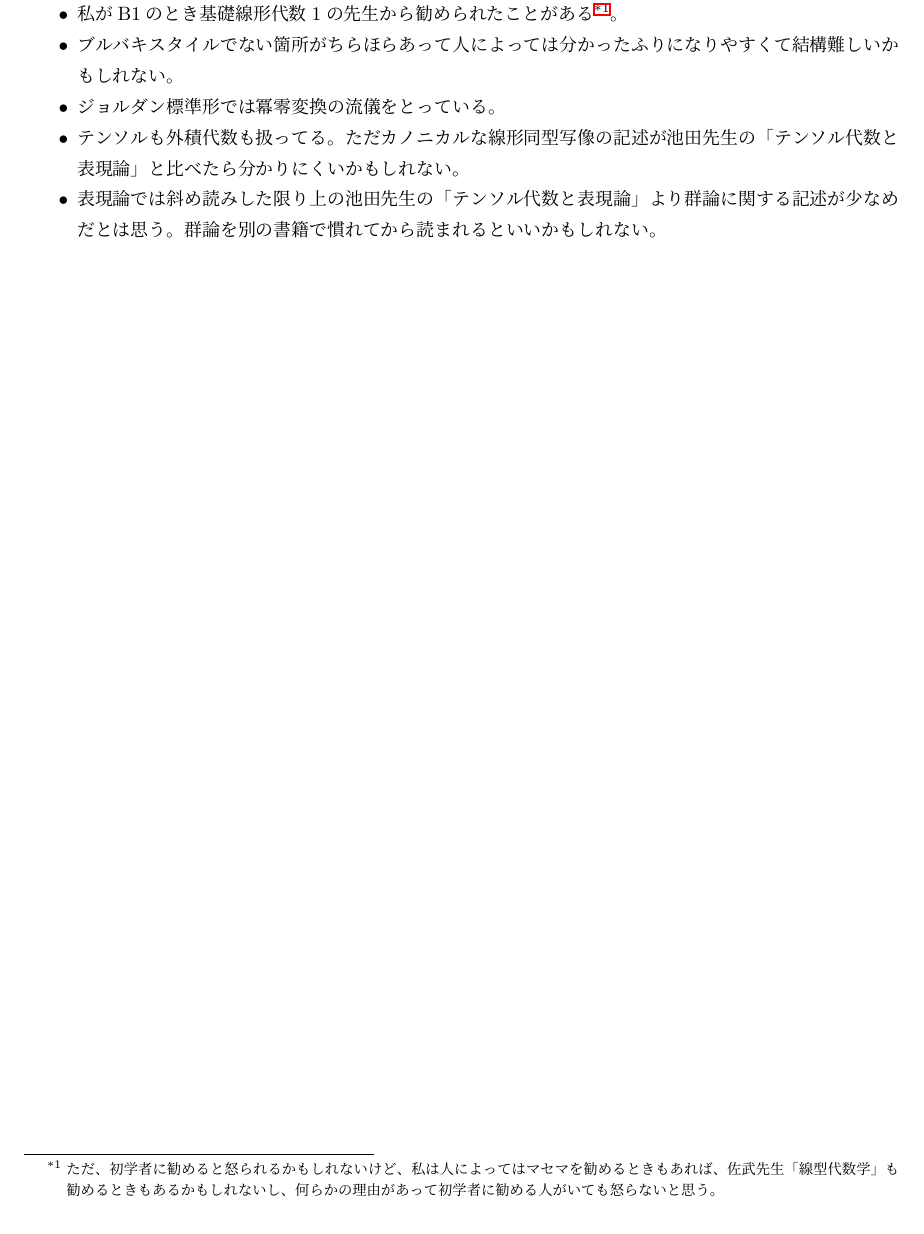
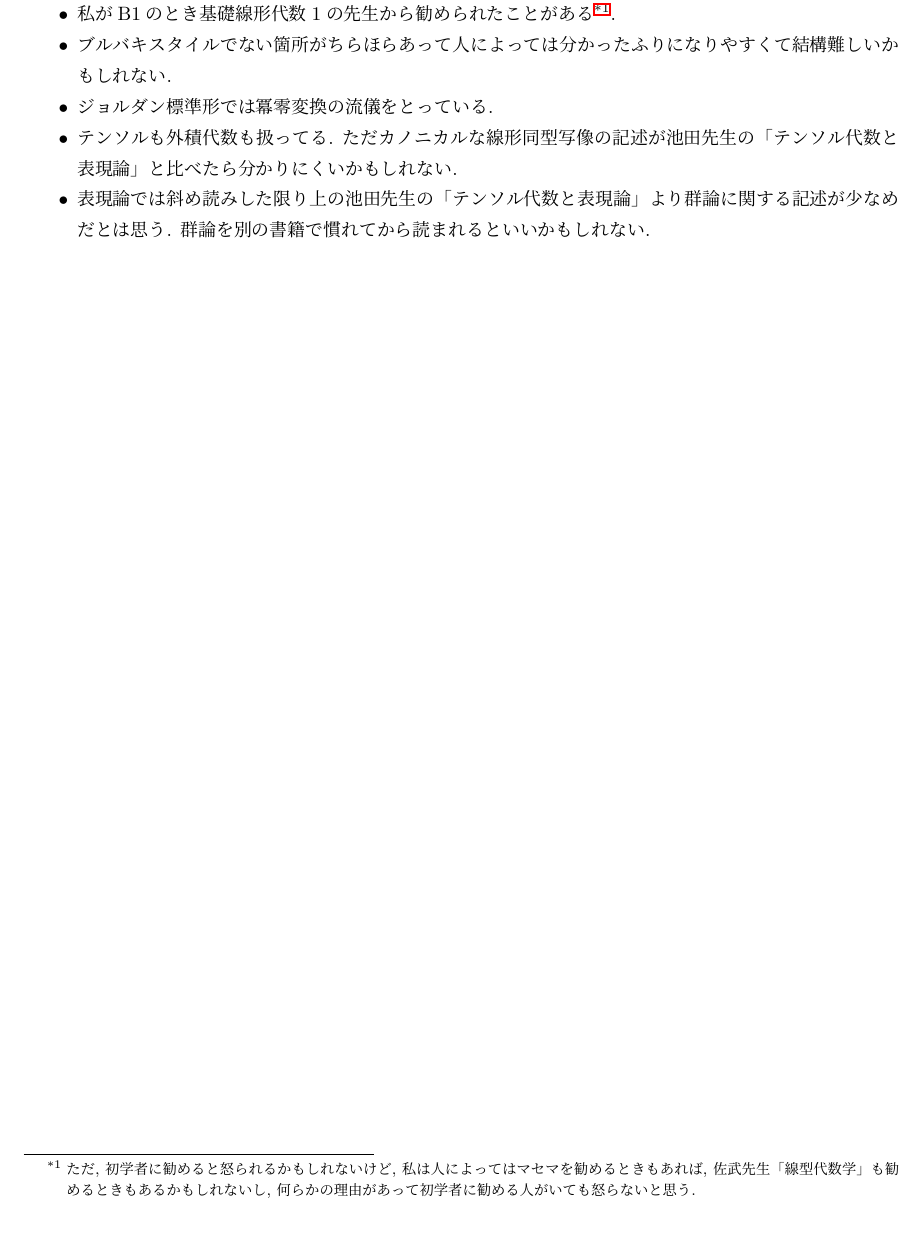
Before and after one commit to frmrnthdr/latex_public, a LaTeX document (線形代数学の書籍のレビュー.tex): part of page 3 of 3, cut so that both start at the same text. Compiled offline with pLaTeX and dvipdfmx.

Commit message:
句読点の調整
。, 、をそれぞれ. , , に変更したかつ, , ... , に囲まれる点々を\cdotsから\ldotsに変更した.

```diff
--- a/線形代数学の書籍のレビュー.tex
+++ b/線形代数学の書籍のレビュー.tex
@@ -5,35 +5,35 @@
 \begin{document}
 \maketitle
 \section*{はじめに}
-このPDF資料は一学生「江戸時代の農民(@k74226197Y126)」がもっている線形代数学の書籍のレビューです。正確性に努めておりますが、あくまでも個人的な感想ですので、完全には保証しきれません。なんなら、ぜひとも実際に現物に目を通しておいて自分の感想をもつといいかもしれません!
+このPDF資料は一学生「江戸時代の農民(@k74226197Y126)」がもっている線形代数学の書籍のレビューです. 正確性に努めておりますが, あくまでも個人的な感想ですので, 完全には保証しきれません. なんなら, ぜひとも実際に現物に目を通しておいて自分の感想をもつといいかもしれません!
 \subsubsection*{対馬先生「線形代数学講義」}
 対馬龍司, "線形代数学講義 改訂版", 共立出版, 2014. ISBN978-4-3201-1097-7 \url{https://www.kyoritsu-pub.co.jp/book/b10004120.html}
 \begin{itemize}
-    \item 基礎線形代数1,2の教科書だしおそらく明治大学理工学部生なら誰でも持っていると期待できる。なんならみんな一度は目を通したことはあるはず!
-    \item 行間は全体的にみれば狭く比較的難易度は低めで行列算数寄りである。ただし説明で誤魔化されてる箇所もありそうではある。
-    \item ジョルダン標準形では単因子論の流儀をとってる。
+    \item 基礎線形代数1,2の教科書だしおそらく明治大学理工学部生なら誰でも持っていると期待できる. なんならみんな一度は目を通したことはあるはず!
+    \item 行間は全体的にみれば狭く比較的難易度は低めで行列算数寄りである. ただし説明で誤魔化されてる箇所もありそうではある.
+    \item ジョルダン標準形では単因子論の流儀をとってる.
     \item 直和の説明もあるがジョルダン標準形の内容は全体的にやや駆け足かもしれない?
-    \item テンソルについては一切言及がないのでテンソルもやりたいなら別の書籍にあたることになる。
+    \item テンソルについては一切言及がないのでテンソルもやりたいなら別の書籍にあたることになる.
 \end{itemize}
 \subsubsection*{齋藤先生「線型代数入門」}
 斎藤正彦, "線型代数入門", 東京大学出版会, 1966. ISBN978-4-1306-2001-7 \url{https://www.utp.or.jp/book/b302039.html}
 \begin{itemize}
-    \item 線形代数学の教科書として定番なもののうち1つである。ちなみに有名な杉浦先生「解析入門I, II」と同じシリーズである。
-    \item 上の対馬先生「線形代数学講義」と内容が似ていると思う。
-    \item 難易度は人によるらしい? ごまかしは少なめだけど行間が広い箇所があると思われる。
-    \item ジョルダン標準形は単因子論の流儀をとっている。
-    \item 全体的に行列算数寄りだけど線形写像に関する記述もある。
-    \item テンソルについては一切言及がないのでテンソルもやりたいなら別の書籍にあたることになる。
+    \item 線形代数学の教科書として定番なもののうち1つである. ちなみに有名な杉浦先生「解析入門I, II」と同じシリーズである.
+    \item 上の対馬先生「線形代数学講義」と内容が似ていると思う.
+    \item 難易度は人によるらしい? ごまかしは少なめだけど行間が広い箇所があると思われる.
+    \item ジョルダン標準形は単因子論の流儀をとっている.
+    \item 全体的に行列算数寄りだけど線形写像に関する記述もある.
+    \item テンソルについては一切言及がないのでテンソルもやりたいなら別の書籍にあたることになる.
 \end{itemize}
 \subsubsection*{松坂先生「線型代数入門」}
 松坂和夫, "線型代数入門", 岩波書店, 1980. ISBN978-4-0002-9872-8 (古いほう 978-4-0000-5556-7) \url{https://www.iwanami.co.jp/smp/book/b378348.html}
 \begin{itemize}
-    \item 線形代数学を行列算数のみにとどめず線形写像をフル活用してて抽象的に述べているもののうち個人的には読みやすいほうだと思う。行列算数でない線形代数学の側面が見られて線形代数学がいかに便利なのかが分かるかもしれない。
-    \item ジョルダン標準形では冪零変換の流儀をとってる。ただ途中の議論を全部演習問題にまわすというところもある。特にヤングの図形に関する内容は後述する池田先生「テンソル代数と表現論」を参考にするといいかもしれない。
-    \item それでも駆け足って書いてある書籍と比べたら遥かにジョルダン標準形の説明が結構ゆっくりだったと思う。
-    \item それに内容を細かくみるような演習問題は難しくないし挑戦してみるのもいいと思う。明治大学理工学部物理学科2022年度統計力学1,2演習の講義資料の内容をきつく詰めてくるような感じの問題と似てるかもしれない。
-    \item テンソルについては一切言及がないのでテンソルもやりたいなら別の書籍にあたることになる。
-    \item 実は松坂先生「代数系入門」に単因子論の説明もある。さらに群論や環論の記述もある。参考までにどうぞ。
+    \item 線形代数学を行列算数のみにとどめず線形写像をフル活用してて抽象的に述べているもののうち個人的には読みやすいほうだと思う. 行列算数でない線形代数学の側面が見られて線形代数学がいかに便利なのかが分かるかもしれない.
+    \item ジョルダン標準形では冪零変換の流儀をとってる. ただ途中の議論を全部演習問題にまわすというところもある. 特にヤングの図形に関する内容は後述する池田先生「テンソル代数と表現論」を参考にするといいかもしれない.
+    \item それでも駆け足って書いてある書籍と比べたら遥かにジョルダン標準形の説明が結構ゆっくりだったと思う.
+    \item それに内容を細かくみるような演習問題は難しくないし挑戦してみるのもいいと思う. 明治大学理工学部物理学科2022年度統計力学1,2演習の講義資料の内容をきつく詰めてくるような感じの問題と似てるかもしれない.
+    \item テンソルについては一切言及がないのでテンソルもやりたいなら別の書籍にあたることになる.
+    \item 実は松坂先生「代数系入門」に単因子論の説明もある. さらに群論や環論の記述もある. 参考までにどうぞ.
 \end{itemize}
 \subsubsection*{池田先生「テンソル代数と表現論」}
 池田岳, "テンソル代数と表現論", 東京大学出版会, 2022. ISBN978-4-1306-2929-4 \url{https://www.utp.or.jp/book/b598957.html}
@@ -45,15 +41,19 @@
-    \item テンソルも外積代数も扱っておりブルバキスタイルになってて結構分かりやすいと思う。
-    \item ジョルダン標準形で少し判別で分かりづらいが実は冪零変換の流儀をとっている。しかしながら、ジョルダン標準形では商ベクトル空間を駆使してておりやや駆け足かもしれない?
+    \item 線形代数学と代数学の内容が1つの本に一緒になったような感じが特徴である.
+    \item 線形代数学パートでは, 後述する佐武先生「線型代数学」に近い感じがするもののこれよりはブルバキスタイルになってて読みやすい.
+    \item 線形代数学パートでは線形写像をフル活用している抽象的なほうである.
+    \item 表現論では群論を既知としてるものの, 一応簡潔ながらも, 群論など代数学の初歩的な内容は巻末にまとめてあるといった配慮がみられる.
+    \item テンソルも外積代数も扱っておりブルバキスタイルになってて結構分かりやすいと思う.
+    \item ジョルダン標準形で少し判別で分かりづらいが実は冪零変換の流儀をとっている. しかしながら, ジョルダン標準形では商ベクトル空間を駆使してておりやや駆け足かもしれない?
 \end{itemize}
 \subsubsection*{佐武先生「線型代数学」}
 佐武一郎, "線型代数学", 裳華房, 1958. ISBN978-4-7853-1316-6 (古いほう978-4-7853-1301-2) \url{https://www.shokabo.co.jp/mybooks/ISBN978-4-7853-1316-6.htm}
 \begin{itemize}
-    \item 線形写像をフル活用している抽象的なほうである。
-    \item 線形代数学に関してならなんでも載ってる。なんなら複素数の構成とか係数体の拡大とか表現論のいろはとかまでもある。線形代数学の辞書(?)みたいな感じで使うのがいいらしい。
-    \item 私がB1のとき基礎線形代数1の先生から勧められたことがある\footnote{ただ、初学者に勧めると怒られるかもしれないけど、私は人によってはマセマを勧めるときもあれば、佐武先生「線型代数学」も勧めるときもあるかもしれないし、何らかの理由があって初学者に勧める人がいても怒らないと思う。}。
-    \item ブルバキスタイルでない箇所がちらほらあって人によっては分かったふりになりやすくて結構難しいかもしれない。
-    \item ジョルダン標準形では冪零変換の流儀をとっている。
-    \item テンソルも外積代数も扱ってる。ただカノニカルな線形同型写像の記述が池田先生の「テンソル代数と表現論」と比べたら分かりにくいかもしれない。
-    \item 表現論では斜め読みした限り上の池田先生の「テンソル代数と表現論」より群論に関する記述が少なめだとは思う。群論を別の書籍で慣れてから読まれるといいかもしれない。
+    \item 線形写像をフル活用している抽象的なほうである.
+    \item 線形代数学に関してならなんでも載ってる. なんなら複素数の構成とか係数体の拡大とか表現論のいろはとかまでもある. 線形代数学の辞書(?)みたいな感じで使うのがいいらしい.
+    \item 私がB1のとき基礎線形代数1の先生から勧められたことがある\footnote{ただ, 初学者に勧めると怒られるかもしれないけど, 私は人によってはマセマを勧めるときもあれば, 佐武先生「線型代数学」も勧めるときもあるかもしれないし, 何らかの理由があって初学者に勧める人がいても怒らないと思う. }.
+    \item ブルバキスタイルでない箇所がちらほらあって人によっては分かったふりになりやすくて結構難しいかもしれない.
+    \item ジョルダン標準形では冪零変換の流儀をとっている.
+    \item テンソルも外積代数も扱ってる. ただカノニカルな線形同型写像の記述が池田先生の「テンソル代数と表現論」と比べたら分かりにくいかもしれない.
+    \item 表現論では斜め読みした限り上の池田先生の「テンソル代数と表現論」より群論に関する記述が少なめだとは思う. 群論を別の書籍で慣れてから読まれるといいかもしれない.
 \end{itemize}
 \end{document}
```
Also changed, not shown: algebra_preliminary_ver.tex (+1 -1 lines), analysis_preliminary_ver.tex (+1 -1 lines), at_the_first.tex (+4 -4 lines), complex_analysis_preliminary_ver.tex (+1 -1 lines), for_preamble.tex (+4 -4 lines), geometry_preliminary_ver.tex (+1 -1 lines), linear_algebra_preliminary_ver.tex (+1 -1 lines), set_theory_preliminary_ver.tex (+1 -1 lines), README.md, 線形代数学の書籍のレビュー.tex (4 more changed lines).
